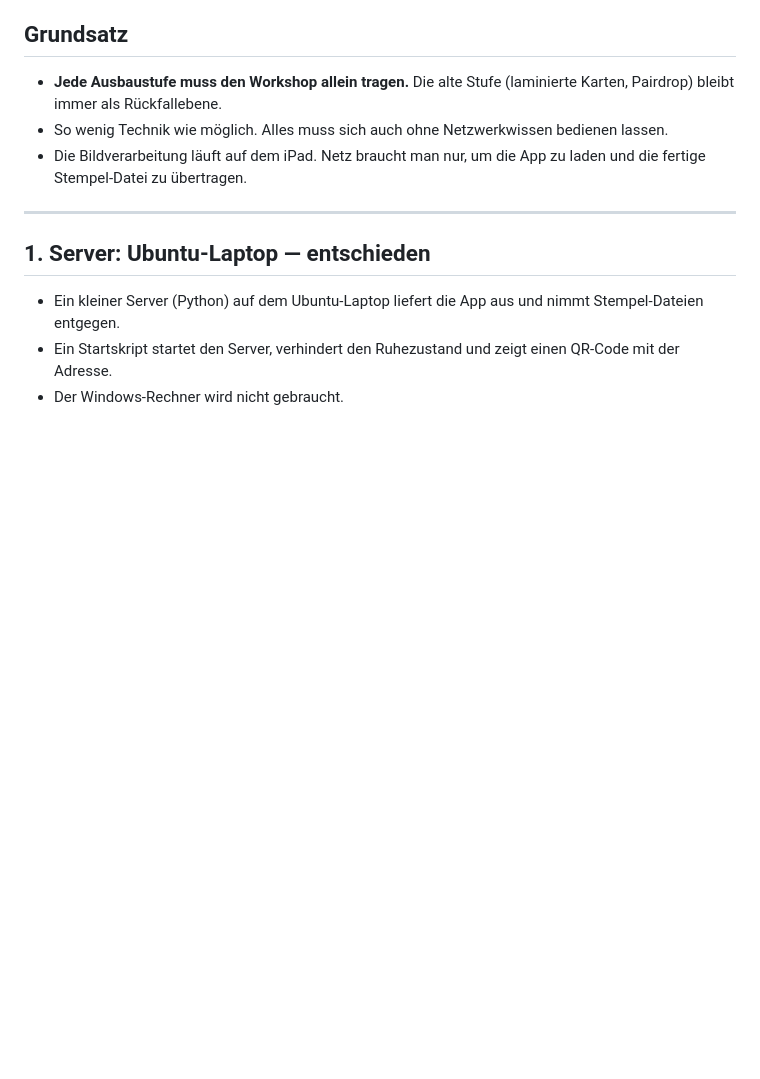
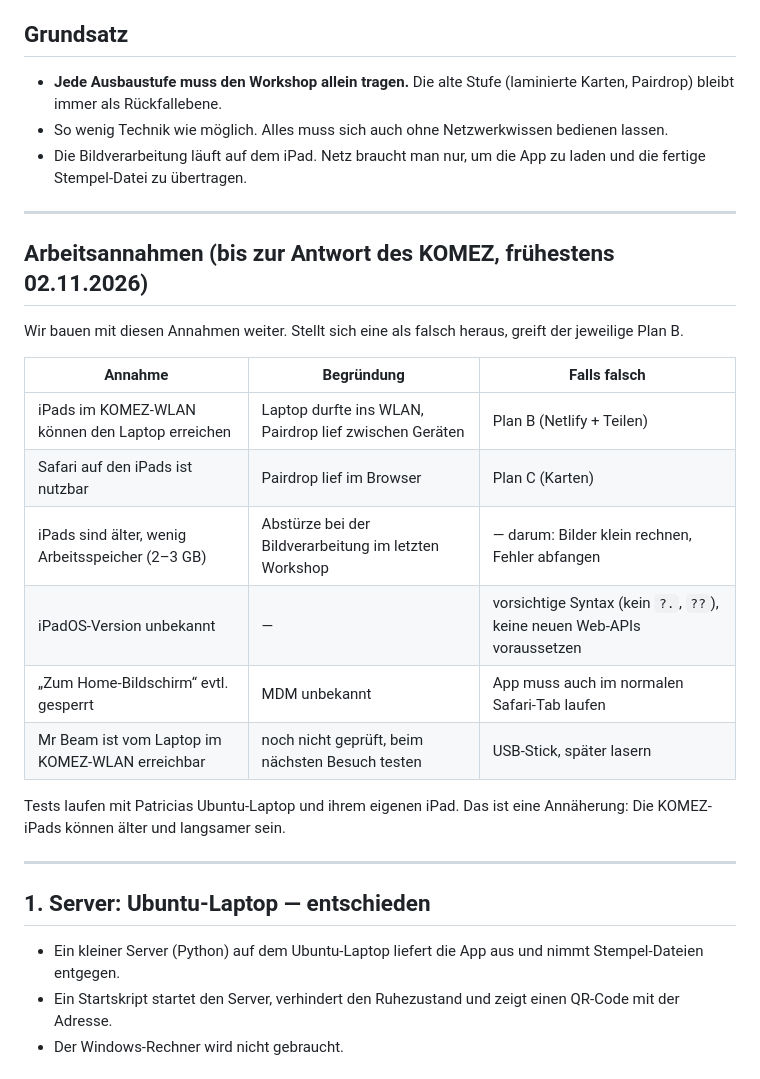
Before and after one commit to P3nny/stencil.me-Workshop, a Markdown page: docs/entscheidungen.md, the part around the change. Drawn GitHub-style; blank space fills up the shorter version.

Commit message:
:memo: Add working assumptions until media center answers
Co-Authored-By: Claude Opus 5.5 <noreply@anthropic.com>

```diff
--- a/docs/entscheidungen.md
+++ b/docs/entscheidungen.md
@@ -9,6 +9,23 @@ Status-Werte: **entschieden** · **vorgeschlagen** (Test ausstehend) · **zurüc
 - **Jede Ausbaustufe muss den Workshop allein tragen.** Die alte Stufe (laminierte Karten, Pairdrop) bleibt immer als Rückfallebene.
 - So wenig Technik wie möglich. Alles muss sich auch ohne Netzwerkwissen bedienen lassen.
 - Die Bildverarbeitung läuft auf dem iPad. Netz braucht man nur, um die App zu laden und die fertige Stempel-Datei zu übertragen.
+
+---
+
+## Arbeitsannahmen (bis zur Antwort des KOMEZ, frühestens 02.11.2026)
+
+Wir bauen mit diesen Annahmen weiter. Stellt sich eine als falsch heraus, greift der jeweilige Plan B.
+
+| Annahme | Begründung | Falls falsch |
+| --- | --- | --- |
+| iPads im KOMEZ-WLAN können den Laptop erreichen | Laptop durfte ins WLAN, Pairdrop lief zwischen Geräten | Plan B (Netlify + Teilen) |
+| Safari auf den iPads ist nutzbar | Pairdrop lief im Browser | Plan C (Karten) |
+| iPads sind älter, wenig Arbeitsspeicher (2–3 GB) | Abstürze bei der Bildverarbeitung im letzten Workshop | — darum: Bilder klein rechnen, Fehler abfangen |
+| iPadOS-Version unbekannt | — | vorsichtige Syntax (kein `?.`, `??`), keine neuen Web-APIs voraussetzen |
+| „Zum Home-Bildschirm“ evtl. gesperrt | MDM unbekannt | App muss auch im normalen Safari-Tab laufen |
+| Mr Beam ist vom Laptop im KOMEZ-WLAN erreichbar | noch nicht geprüft, beim nächsten Besuch testen | USB-Stick, später lasern |
+
+Tests laufen mit Patricias Ubuntu-Laptop und ihrem eigenen iPad. Das ist eine Annäherung: Die KOMEZ-iPads können älter und langsamer sein.
 
 ---
 
```
